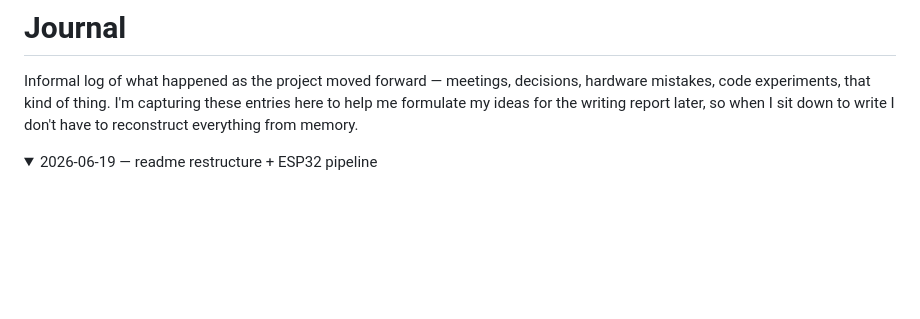
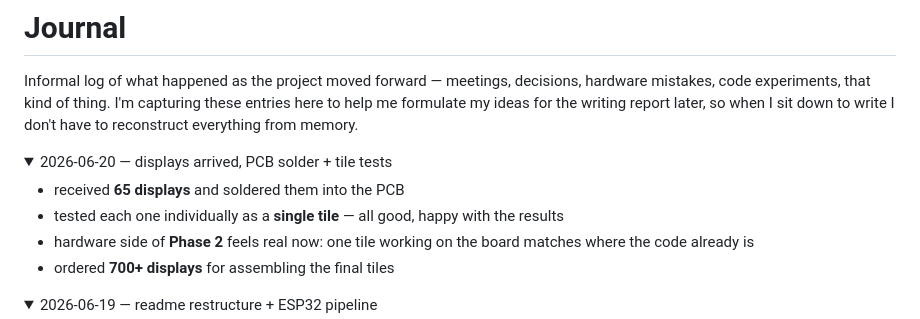
Before and after one commit to luiz-flamorim/dig-ophelia, a Markdown page: readme.md, the part around the change. GitHub-like rendering; folded sections open; blank space fills up the shorter version.

Commit message:
journal: soldered 65 displays, tested single tiles, ordered 700+ for install

```diff
--- a/readme.md
+++ b/readme.md
@@ -273,6 +273,16 @@ sudo systemctl enable --now camera-processor
 Informal log of what happened as the project moved forward — meetings, decisions, hardware mistakes, code experiments, that kind of thing. I'm capturing these entries here to help me formulate my ideas for the writing report later, so when I sit down to write I don't have to reconstruct everything from memory.
 
 <details>
+<summary>2026-06-20 — displays arrived, PCB solder + tile tests</summary>
+
+- received **65 displays** and soldered them into the PCB
+- tested each one individually as a **single tile** — all good, happy with the results
+- hardware side of **Phase 2** feels real now: one tile working on the board matches where the code already is
+- ordered **700+ displays** for assembling the final tiles
+
+</details>
+
+<details>
 <summary>2026-06-19 — readme restructure + ESP32 pipeline</summary>
 
 - reorganised **readme.md** — Plan first, collapsible Pi deploy sections, updated rsync notes for repo-root `_context/`
```
